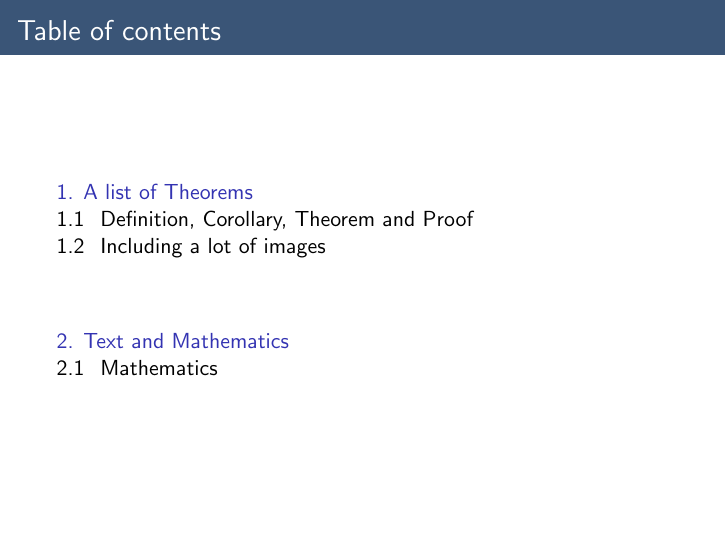
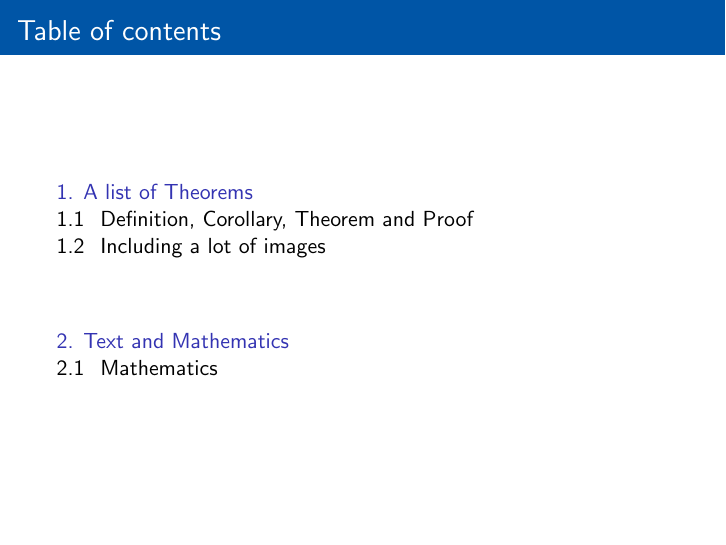
Before and after one commit to DejanKostyszyn/UniFreiburgTemplate, LaTeX slides (presentation.tex, which reads beamer-template2.tex): page 2 of 11. Compiled offline with pdfLaTeX.

Commit message:
Added second template

```diff
--- /dev/null
+++ b/beamer-template2.tex
@@ -0,0 +1,100 @@
+\documentclass[sansserif, notheorems]{beamer}
+\usepackage[utf8]{inputenc}
+\usepackage{amsmath, amssymb, amsthm}
+\usepackage{hyperref}
+\usepackage{graphicx}
+\usepackage{biblatex}
+\usepackage[english]{babel}
+\addbibresource{references.bib}
+
+\definecolor{UniBlue}{RGB}{0,85,166}
+\definecolor{UniBlueBright}{RGB}{109,136,170}
+\definecolor{UniBlueDark}{RGB}{58,85,119}
+\definecolor{UniBlueVeryDark}{RGB}{41,61,85}
+\definecolor{UniGray}{RGB}{214,214,216}
+
+% If you want to turn on navigation symbols comment out the following line.
+\setbeamertemplate{navigation symbols}{}
+
+\setbeameroption{show notes}
+
+% generally: \setbeamercolor{structure}{fg=<color>}
+% a list of structures: https://pastebin.com/nK3BWG5v
+
+\setbeamercolor{title}{fg=black}
+\setbeamercolor{subtitle}{fg=UniBlueVeryDark}
+\setbeamercolor{author}{fg=UniBlue}
+\setbeamercolor{frametitle}{bg=UniBlue,fg=white}
+\setbeamercolor{footlinecolor}{fg=black,bg=UniGray}
+\setbeamercolor{bibliography entry author}{fg=white,bg=UniBlue}
+\hypersetup{colorlinks,linkcolor=, citecolor=UniBlue,urlcolor=UniBlue}
+\setbeamercolor{item}{fg=UniBlue}
+\setbeamercolor{block title}{use=theorem,fg=white,bg=UniBlue}
+\setbeamercolor{block body}{use=theorem,fg=black,bg=white}
+
+
+%%%%%%%%%%%%%%%%%%%%%%%%%%%%%%%%%%%%%%%%%%%%%%%%%%%%
+%%%%%%%%%%%%%%%%% TITLE PAGE%%%%%%%%%%%%%%%%%%%%%%%%
+%%%%%%%%%%%%%%%%%%%%%%%%%%%%%%%%%%%%%%%%%%%%%%%%%%%%
+
+\defbeamertemplate*{title page}{customized}[1][]
+{
+\centering
+  \usebeamerfont{title}\inserttitle\par
+  \smallskip
+  \usebeamerfont{subtitle}\usebeamercolor[fg]{subtitle}\insertsubtitle\par
+  \bigskip
+  \usebeamerfont{author}\usebeamercolor[fg]{author}\insertauthor\par
+  \bigskip
+  \includegraphics[height=3cm]{img/logo1000px.png}\\
+  \bigskip
+  \usebeamerfont{institute}\insertinstitute\par
+  \smallskip
+  \usebeamerfont{date}\insertdate\par
+}
+
+
+%%%%%%%%%%%%%%%%%%%%%%%%%%%%%%%%%%%%%%%%%%%%%%%%%%%%
+%%%%%%%%%%%%%%%%%% FOOTLINE %%%%%%%%%%%%%%%%%%%%%%%%
+%%%%%%%%%%%%%%%%%%%%%%%%%%%%%%%%%%%%%%%%%%%%%%%%%%%%
+
+% To insert the date in the footline use \insertdate
+% To insert institue use \insertshortinstitute
+\setbeamertemplate{footline}{
+\hbox{%
+   \begin{beamercolorbox}[wd = .3\paperwidth, ht=2ex, dp=2ex, center, leftskip=.4cm]{footlinecolor}%
+    \insertshortauthor
+   \end{beamercolorbox}%
+   \begin{beamercolorbox}[wd=.6\paperwidth, ht=2ex, dp=2ex, center, leftskip=.4cm,rightskip=.4cm]{footlinecolor}%
+	\insertsectionhead : \insertsubsectionhead
+   \end{beamercolorbox}%
+   \begin{beamercolorbox}[wd=.1\paperwidth, ht=2ex, dp=2ex, right, rightskip=.4cm]{footlinecolor}%
+   \insertframenumber
+   \end{beamercolorbox}
+   }
+}
+
+
+%%%%%%%%%%%%%%%%%%%%%%%%%%%%%%%%%%%%%%%%%%%%%%%%%%%%
+%%%%%%%%%%%%%%%%%% THEOREMS %%%%%%%%%%%%%%%%%%%%%%%%
+%%%%%%%%%%%%%%%%%%%%%%%%%%%%%%%%%%%%%%%%%%%%%%%%%%%%
+
+\setbeamertemplate{theorems}[numbered]
+\theoremstyle{Definition}
+\newtheorem{theorem}{Theorem}[section]
+\newtheorem{definition}{Definition}[section]
+\newtheorem{lemma}{Lemma}[section]
+\newtheorem{corollary}{Corollary}[section]
+\newtheorem{proposition}{Proposition}[section]
+
+% For rounded blocks uncomment the following line.
+%\setbeamertemplate{blocks}[rounded][shadow=false]
+
+
+%%%%%%%%%%%%%%%%%%%%%%%%%%%%%%%%%%%%%%%%%%%%%%%%%%%%
+%%%%%%%%%%%%%% TABLE OF CONTENTS %%%%%%%%%%%%%%%%%%%
+%%%%%%%%%%%%%%%%%%%%%%%%%%%%%%%%%%%%%%%%%%%%%%%%%%%%
+
+\setbeamertemplate{section in toc}[sections numbered]
+\setbeamertemplate{subsection in toc}[subsections numbered]
+\setbeamertemplate{subsection in toc}[subsubsections numbered]
--- a/presentation.tex
+++ b/presentation.tex
@@ -1,4 +1,5 @@
-\input{beamer-template}
+%\input{beamer-template1}
+\input{beamer-template2}
 \begin{document}
 
 \author[Kostyszyn]{Dejan Kostyszyn}
```
Also changed, not shown: presentation.pdf.
